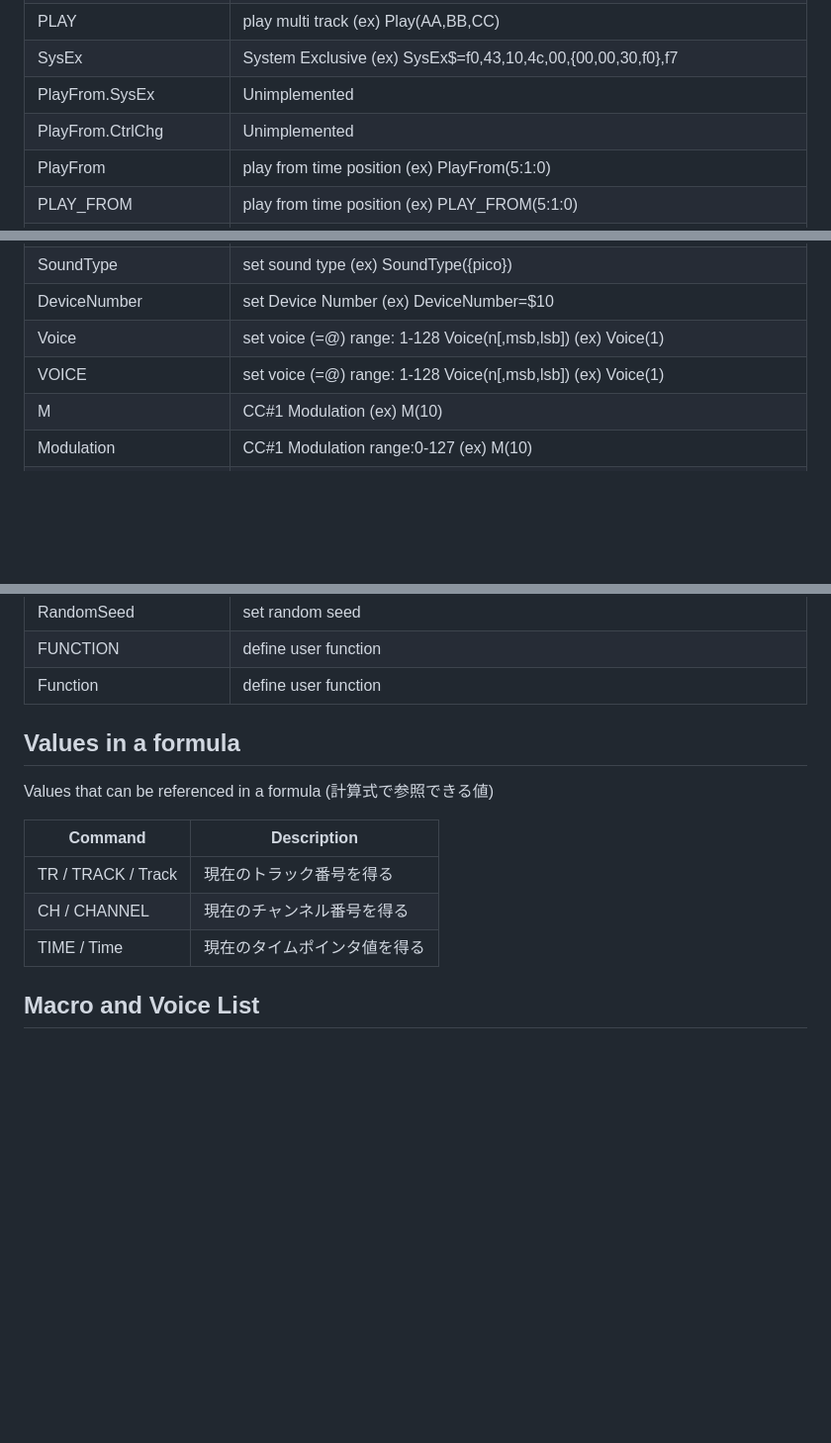
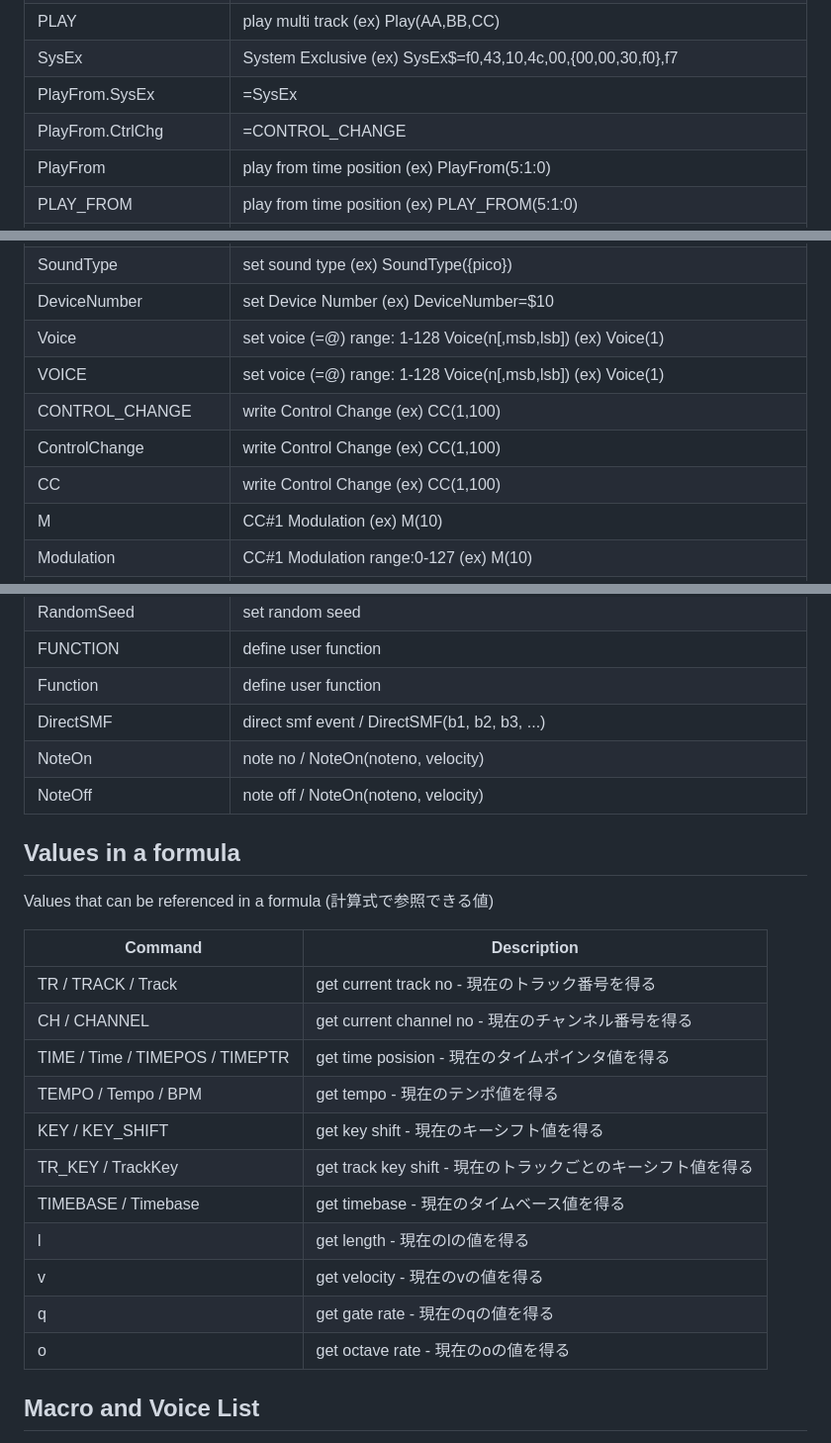
Before and after one commit to kujirahand/sakuramml-rust, a Markdown page: command.md, 3 parts joined by grey strips. Shown at 99% size. Rendered like a GitHub page; blank space fills up the shorter version.

Commit message:
マニュアル更新 v0.1.40

```diff
--- a/command.md
+++ b/command.md
@@ -83,8 +83,8 @@ Multiple-character(upper case) command list. (複数文字/大文字コマンド
 | Play | play multi track (ex) Play(AA,BB,CC) |
 | PLAY | play multi track (ex) Play(AA,BB,CC) |
 | SysEx | System Exclusive (ex) SysEx$=f0,43,10,4c,00,{00,00,30,f0},f7 |
-| PlayFrom.SysEx | Unimplemented |
-| PlayFrom.CtrlChg | Unimplemented |
+| PlayFrom.SysEx | =SysEx |
+| PlayFrom.CtrlChg | =CONTROL_CHANGE |
 | PlayFrom | play from time position (ex) PlayFrom(5:1:0) |
 | PLAY_FROM | play from time position (ex) PLAY_FROM(5:1:0) |
 | PlayFromHere | play from current time pos (ex) PlayFromHere |
@@ -106,6 +106,9 @@ Multiple-character(upper case) command list. (複数文字/大文字コマンド
 | DeviceNumber | set Device Number (ex) DeviceNumber=$10 |
 | Voice | set voice (=@) range: 1-128 Voice(n[,msb,lsb]) (ex) Voice(1) |
 | VOICE | set voice (=@) range: 1-128 Voice(n[,msb,lsb]) (ex) Voice(1) |
+| CONTROL_CHANGE | write Control Change (ex) CC(1,100) |
+| ControlChange | write Control Change (ex) CC(1,100) |
+| CC | write Control Change (ex) CC(1,100) |
 | M | CC#1 Modulation (ex) M(10) |
 | Modulation | CC#1 Modulation range:0-127 (ex) M(10) |
 | PT | CC#5 Portamento Time range:0-127 (ex) PT(10) |
@@ -226,6 +229,9 @@ Multiple-character(upper case) command list. (複数文字/大文字コマンド
 | RandomSeed | set random seed |
 | FUNCTION | define user function |
 | Function | define user function |
+| DirectSMF | direct smf event / DirectSMF(b1, b2, b3, ...) |
+| NoteOn | note no / NoteOn(noteno, velocity) |
+| NoteOff | note off / NoteOn(noteno, velocity) |
 
 
 ## Values in a formula
@@ -234,9 +240,17 @@ Values that can be referenced in a formula (計算式で参照できる値)
 
 | Command | Description |
 |---------|--------|
-| TR /  TRACK /  Track  |現在のトラック番号を得る|
-| CH /  CHANNEL  |現在のチャンネル番号を得る|
-| TIME /  Time  |現在のタイムポインタ値を得る|
+| TR /  TRACK /  Track  |get current track no - 現在のトラック番号を得る|
+| CH /  CHANNEL  |get current channel no - 現在のチャンネル番号を得る|
+| TIME /  Time /  TIMEPOS /  TIMEPTR  |get time posision - 現在のタイムポインタ値を得る|
+| TEMPO /  Tempo /  BPM  |get tempo - 現在のテンポ値を得る|
+| KEY /  KEY_SHIFT  |get key shift - 現在のキーシフト値を得る|
+| TR_KEY /  TrackKey  |get track key shift - 現在のトラックごとのキーシフト値を得る|
+| TIMEBASE /  Timebase  |get timebase - 現在のタイムベース値を得る|
+| l  |get length - 現在のlの値を得る|
+| v  |get velocity - 現在のvの値を得る|
+| q  |get gate rate - 現在のqの値を得る|
+| o  |get octave rate - 現在のoの値を得る|
 
 
 ## Macro and Voice List
```
